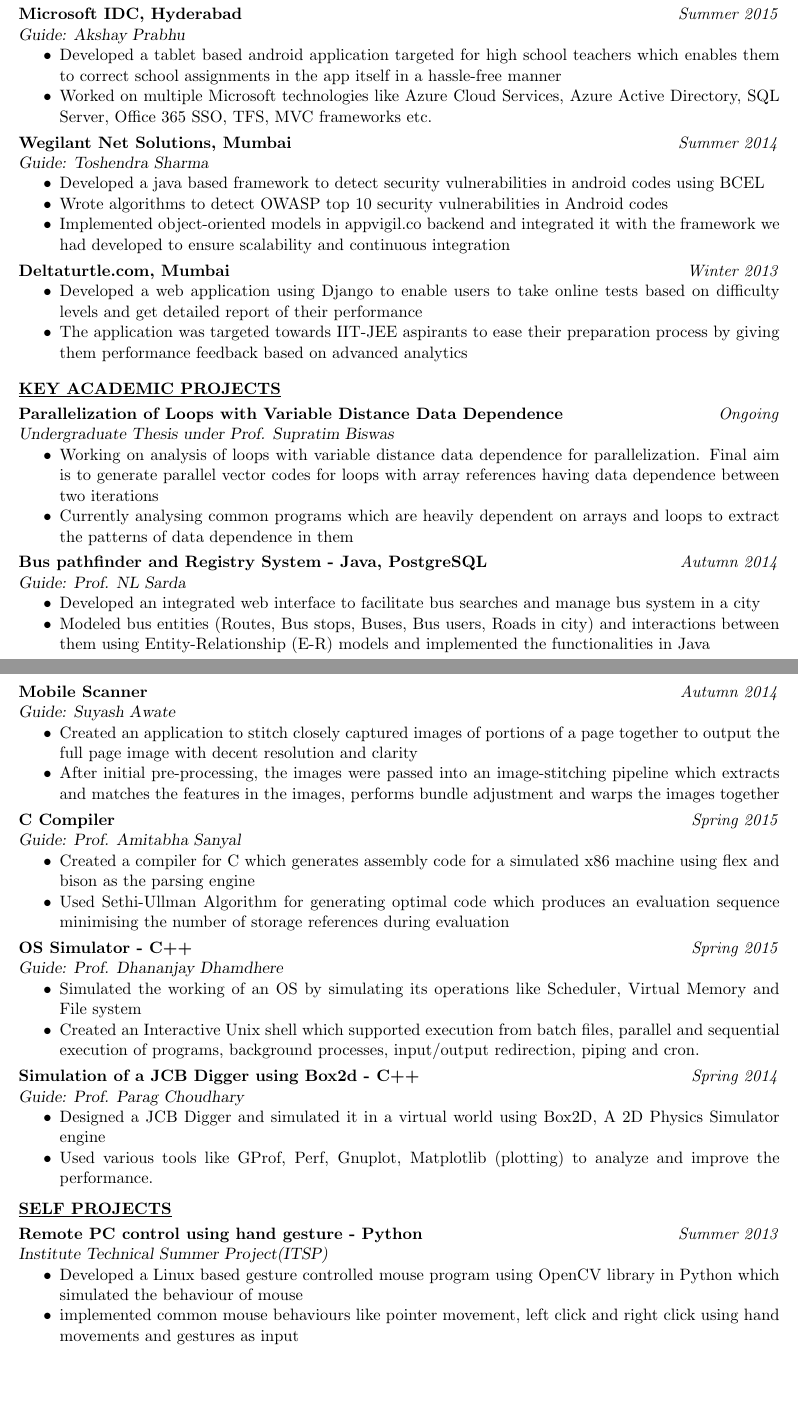
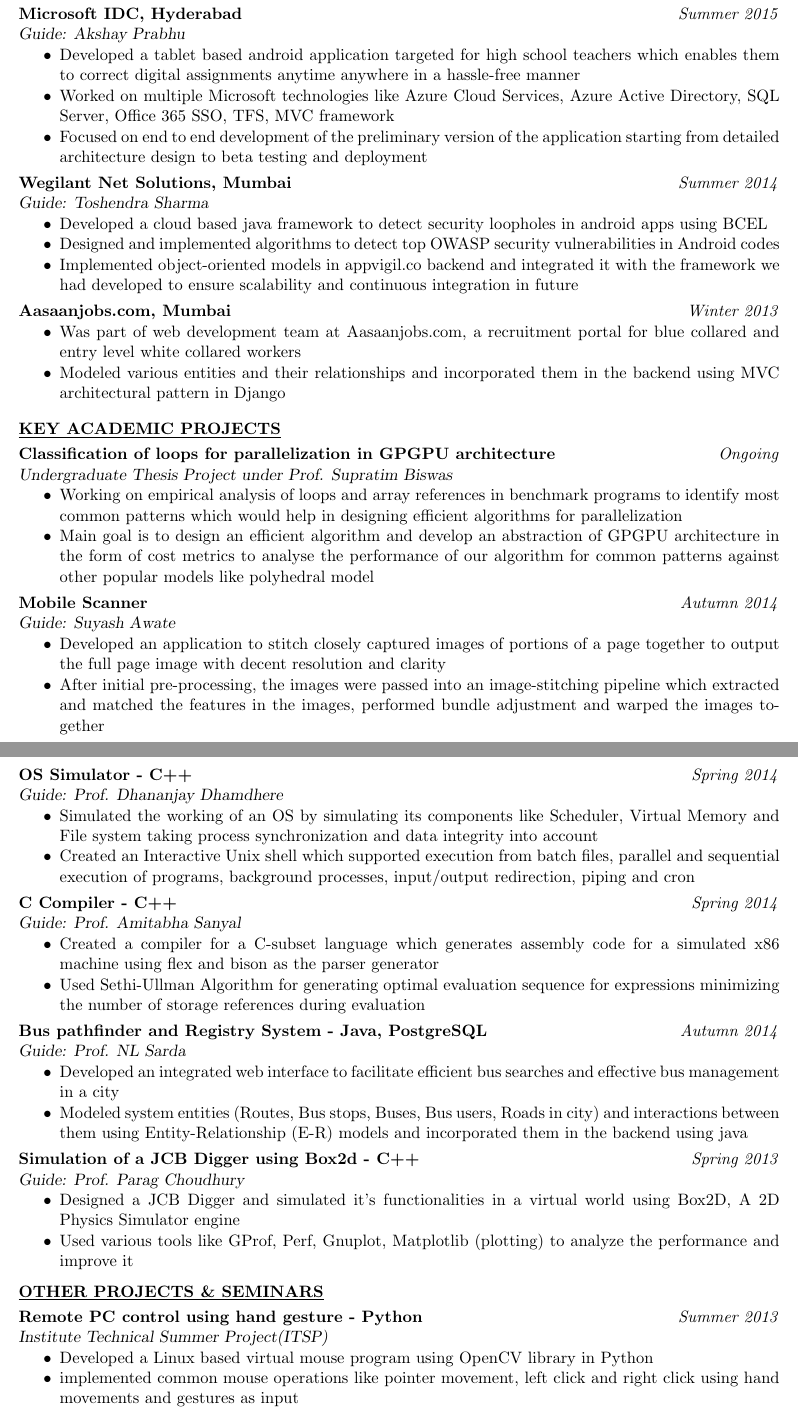
Before and after one commit to whichrakesh/CodeForFun, a LaTeX CV (resume/resume.tex): two parts of pages 1 and 2 of 2, joined at a grey line, cut so that both start at the same text, the shorter picture padded with empty space. Compiled offline with pdfLaTeX.

Commit message:
final resume edit

```diff
--- a/resume/resume.tex
+++ b/resume/resume.tex
@@ -26,30 +25,31 @@
 \item Pursuing Honors in Computer Science \& Engineering
 \end{itemize}
 
-\vspace{-10pt}
+\vspace{-15pt}
 \section{\underline{WORK EXPERIENCE}}
 \vspace{3pt}
 \textbf{Microsoft IDC, Hyderabad}\hfill \emph{Summer 2015}\\
 \textsl{Guide: Akshay Prabhu} \hfill
 \begin{itemize} \itemsep -2pt % reduce space between items
-   \item Developed a tablet based android application targeted for high school teachers which enables them to correct school assignments in the app itself in a hassle-free manner
-   \item Worked on multiple Microsoft technologies like Azure Cloud Services, Azure Active Directory, SQL Server, Office 365 SSO, TFS,  MVC frameworks etc.
+   \item Developed a tablet based android application targeted for high school teachers which enables them to correct digital assignments anytime anywhere in a hassle-free manner
+   \item Worked on multiple Microsoft technologies like Azure Cloud Services, Azure Active Directory, SQL Server, Office 365 SSO, TFS,  MVC framework
+   \item Focused on end to end development of the preliminary version of the application starting from detailed architecture design to beta testing and deployment
 \end{itemize}
 
 \vspace{-10pt}
 \textbf{Wegilant Net Solutions, Mumbai} \hfill \emph{Summer 2014}\\
 \textsl{Guide: Toshendra Sharma} \hfill
  \begin{itemize} \itemsep -2pt
-\item Developed a java based framework to detect security vulnerabilities in android codes using BCEL
-\item Wrote algorithms to detect OWASP top 10 security vulnerabilities in Android codes
-\item Implemented object-oriented models in appvigil.co backend and integrated it with the framework we had developed to ensure scalability and continuous integration
+\item Developed a cloud based java framework to detect security loopholes in android apps using BCEL
+\item Designed and implemented algorithms to detect top OWASP security vulnerabilities in Android codes
+\item Implemented object-oriented models in appvigil.co backend and integrated it with the framework we had developed to ensure scalability and continuous integration in future
 \end{itemize}
 
 \vspace{-10pt}
-\textbf{Deltaturtle.com, Mumbai} \hfill \emph{Winter 2013}
+\textbf{Aasaanjobs.com, Mumbai} \hfill \emph{Winter 2013}
  \begin{itemize} \itemsep -2pt
-\item Developed a web application using Django to enable users to take online tests based on difficulty levels and get detailed report of their performance
-\item  The application was targeted towards IIT-JEE aspirants to ease their preparation process by giving them performance feedback based on advanced analytics
+\item Was part of web development team at Aasaanjobs.com, a recruitment portal for blue collared and entry level white collared workers
+\item Modeled various entities and their relationships and incorporated them in the backend using MVC architectural pattern in Django
 
 \end{itemize} \vspace{-6pt}
 
@@ -57,62 +57,63 @@
 \section{\underline{KEY ACADEMIC PROJECTS}}
 \vspace{3pt}
 
-\textbf{Parallelization of Loops with Variable Distance Data Dependence} \hfill \emph{Ongoing}\\
-\textsl{Undergraduate Thesis under Prof. Supratim Biswas}\hfill
+\textbf{Classification of loops for parallelization in GPGPU architecture} \hfill \emph{Ongoing}\\
+\textsl{Undergraduate Thesis Project under Prof. Supratim Biswas}\hfill
 \begin{itemize} \itemsep -2pt
-\item Working on analysis of loops with variable distance data dependence for parallelization. Final aim is to generate parallel vector codes for loops with array references having data dependence between two iterations
-\item Currently analysing common programs which are heavily dependent on arrays and loops to extract the patterns of data dependence in them
+\item Working on empirical analysis of loops and array references in benchmark programs to identify most common patterns which would help in designing efficient algorithms for parallelization
+\item Main goal is to design an efficient algorithm and develop an abstraction of GPGPU architecture in the form of cost metrics to analyse the performance of our algorithm for common patterns against other popular models like polyhedral model
+\end{itemize}
+
+\vspace{-10pt}
+\textbf{Mobile Scanner} \hfill \emph{Autumn 2014}\\
+\textsl{Guide: Suyash Awate}\hfill
+\begin{itemize} \itemsep -2pt
+\item Developed an application to stitch closely captured images of portions of a page together to output the full page image with decent resolution and clarity
+\item After initial pre-processing, the images were passed into an image-stitching pipeline which extracted and matched the features in the images, performed bundle adjustment and warped the images together
+\end{itemize}
+
+\newpage
+
+\vspace{-10pt}
+\textbf{OS Simulator - C++ } \hfill \emph{Spring 2014}\\
+\textsl{Guide: Prof. Dhananjay Dhamdhere}\hfill
+\begin{itemize} \itemsep -2pt
+\item Simulated the working of an OS by simulating its components like Scheduler, Virtual Memory and File system taking process synchronization and data integrity into account
+\item Created an Interactive Unix shell which supported execution from batch files, parallel and sequential execution of programs, background processes, input/output redirection, piping and cron
+\end{itemize}
+
+\vspace{-10pt}
+\textbf{C Compiler - C++} \hfill \emph{Spring 2014}\\
+\textsl{Guide: Prof. Amitabha Sanyal}\hfill
+\begin{itemize} \itemsep -2pt
+\item Created a compiler for a C-subset language which generates assembly code for a simulated x86 machine using flex and bison as the parser generator
+\item Used Sethi-Ullman Algorithm for generating optimal evaluation sequence for expressions minimizing the number of storage references during evaluation
 \end{itemize}
 
 \vspace{-10pt}
 \textbf{Bus pathfinder and Registry System - Java, PostgreSQL} \hfill \emph{Autumn 2014}\\
 \textsl{Guide: Prof. NL Sarda}\hfill
 \begin{itemize} \itemsep -2pt
-\item Developed an integrated web interface to facilitate bus searches and manage bus system in a city
-\item Modeled bus entities (Routes, Bus stops, Buses, Bus users, Roads in city) and interactions between them using Entity-Relationship (E-R) models and implemented the functionalities in Java
-\end{itemize}
-
-\newpage
-\vspace{-10pt}
-\textbf{Mobile Scanner} \hfill \emph{Autumn 2014}\\
-\textsl{Guide: Suyash Awate}\hfill
-\begin{itemize} \itemsep -2pt
-\item Created an application to stitch closely captured images of portions of a page together to output the full page image with decent resolution and clarity
-\item After initial pre-processing, the images were passed into an image-stitching pipeline which extracts and matches the features in the images, performs bundle adjustment and warps the images together
+\item Developed an integrated web interface to facilitate efficient bus searches and effective bus management in a city
+\item Modeled system entities (Routes, Bus stops, Buses, Bus users, Roads in city) and interactions between them using Entity-Relationship (E-R) models and incorporated them in the backend using java
 \end{itemize}
 
 \vspace{-10pt}
-\textbf{C Compiler} \hfill \emph{Spring 2015}\\
-\textsl{Guide: Prof. Amitabha Sanyal}\hfill
+\textbf{Simulation of a JCB Digger using Box2d - C++ } \hfill \emph{Spring 2013}\\
+\textsl{Guide: Prof. Parag Choudhury}\hfill
 \begin{itemize} \itemsep -2pt
-\item Created a compiler for C which generates assembly code for a simulated x86 machine using flex and bison as the parsing engine
-\item Used Sethi-Ullman Algorithm for generating optimal code which produces an evaluation sequence minimising the number of storage references during evaluation
+\item Designed a JCB Digger and simulated it's functionalities in a virtual world using Box2D, A 2D Physics Simulator engine
+\item Used various tools like GProf, Perf, Gnuplot, Matplotlib (plotting) to analyze the performance and improve it
 \end{itemize}
 
 \vspace{-10pt}
-\textbf{OS Simulator - C++ } \hfill \emph{Spring 2015}\\
-\textsl{Guide: Prof. Dhananjay Dhamdhere}\hfill
-\begin{itemize} \itemsep -2pt
-\item Simulated the working of an OS by simulating its operations like Scheduler, Virtual Memory and File system
-\item Created an Interactive Unix shell which supported execution from batch files, parallel and sequential execution of programs, background processes, input/output redirection, piping and cron.
-\end{itemize}
-
-\vspace{-10pt}
-\textbf{Simulation of a JCB Digger using Box2d - C++ } \hfill \emph{Spring 2014}\\
-\textsl{Guide: Prof. Parag Choudhary}\hfill
-\begin{itemize} \itemsep -2pt
-\item Designed a JCB Digger and simulated it in a virtual world using Box2D, A 2D Physics Simulator engine
-\item Used various tools like GProf, Perf, Gnuplot, Matplotlib (plotting) to analyze and improve the performance.
-\end{itemize}
-
-\vspace{-10pt}
-\section{\underline{SELF PROJECTS}}
+\section{\underline{OTHER PROJECTS \& SEMINARS}}
 \vspace{3pt}
 \textbf{Remote PC control using hand gesture - Python} \hfill \emph{Summer 2013}\\
 \textsl{Institute Technical Summer Project(ITSP)}\hfill
 \begin{itemize} \itemsep -2pt
-\item Developed a Linux based gesture controlled mouse program using OpenCV library in Python which simulated the behaviour of mouse
-\item implemented common mouse behaviours like pointer movement, left click and right click using hand movements and gestures as input
+\item Developed a Linux based virtual mouse program using OpenCV library in Python
+\item implemented common mouse operations like pointer movement, left click and right click using hand movements and gestures as input
 \end{itemize}
 
 \vspace{-10pt}
```
Also changed, not shown: resume/resume-1-page.tex (+10 -10 lines), resume/resume-1-page.pdf, resume/resume.pdf, resume/verification/Academic project reports/Self Organisation.pdf (added), resume/verification/IITJEE rankcard.jpg (added), resume/verification/Internship proof/Gmail - Verification of internship work for placement - Microsoft.pdf (added), resume/verification/Internship proof/Gmail - verification of internship work - Aasaanjobs.com.pdf (added), resume/verification/Internship proof/Internship-Certificate-Microsoft.pdf (added), resume/verification/Internship proof/Internship-Certificate-wegilant.jpg (added), resume/verification/README.txt (added), resume/verification/merit certificate.jpg (added), resume/resume.tex (17 more changed lines), 3 other files.
